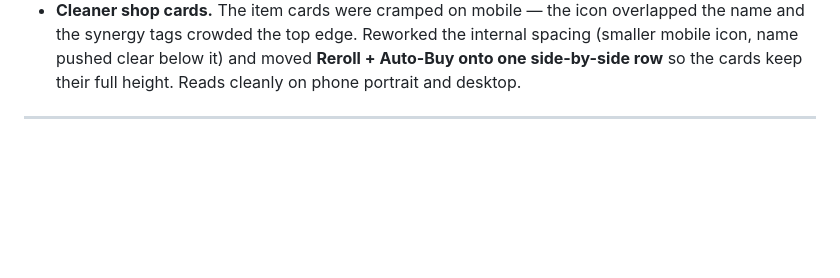
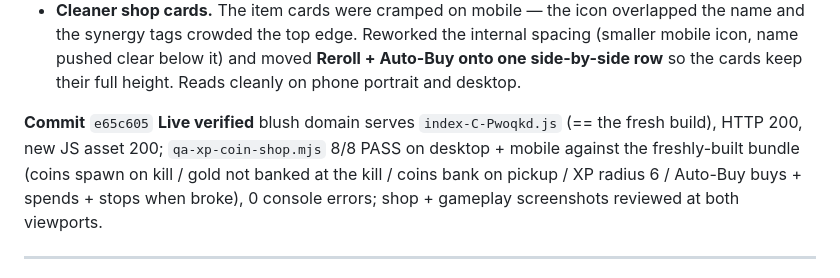
Before and after one commit to daia-core/roguelite-arena, a Markdown page: CHANGELOG.md, the part around the change. GitHub-like rendering; blank space fills up the shorter version.

Commit message:
changelog: record coins/XP-orbs/Auto-Buy deploy (e65c605, index-C-Pwoqkd.js live)
Co-Authored-By: Claude Opus 4.6 <noreply@anthropic.com>

```diff
--- a/CHANGELOG.md
+++ b/CHANGELOG.md
@@ -25,6 +25,13 @@ Four changes from Felix's play feedback, all in one deploy:
   synergy tags crowded the top edge. Reworked the internal spacing (smaller mobile icon, name pushed
   clear below it) and moved **Reroll + Auto-Buy onto one side-by-side row** so the cards keep their
   full height. Reads cleanly on phone portrait and desktop.
+
+**Commit** `e65c605`
+**Live verified** blush domain serves `index-C-Pwoqkd.js` (== the fresh build), HTTP 200, new JS
+asset 200; `qa-xp-coin-shop.mjs` 8/8 PASS on desktop + mobile against the freshly-built bundle
+(coins spawn on kill / gold not banked at the kill / coins bank on pickup / XP radius 6 / Auto-Buy
+buys + spends + stops when broke), 0 console errors; shop + gameplay screenshots reviewed at both
+viewports.
 
 ---
 
```
